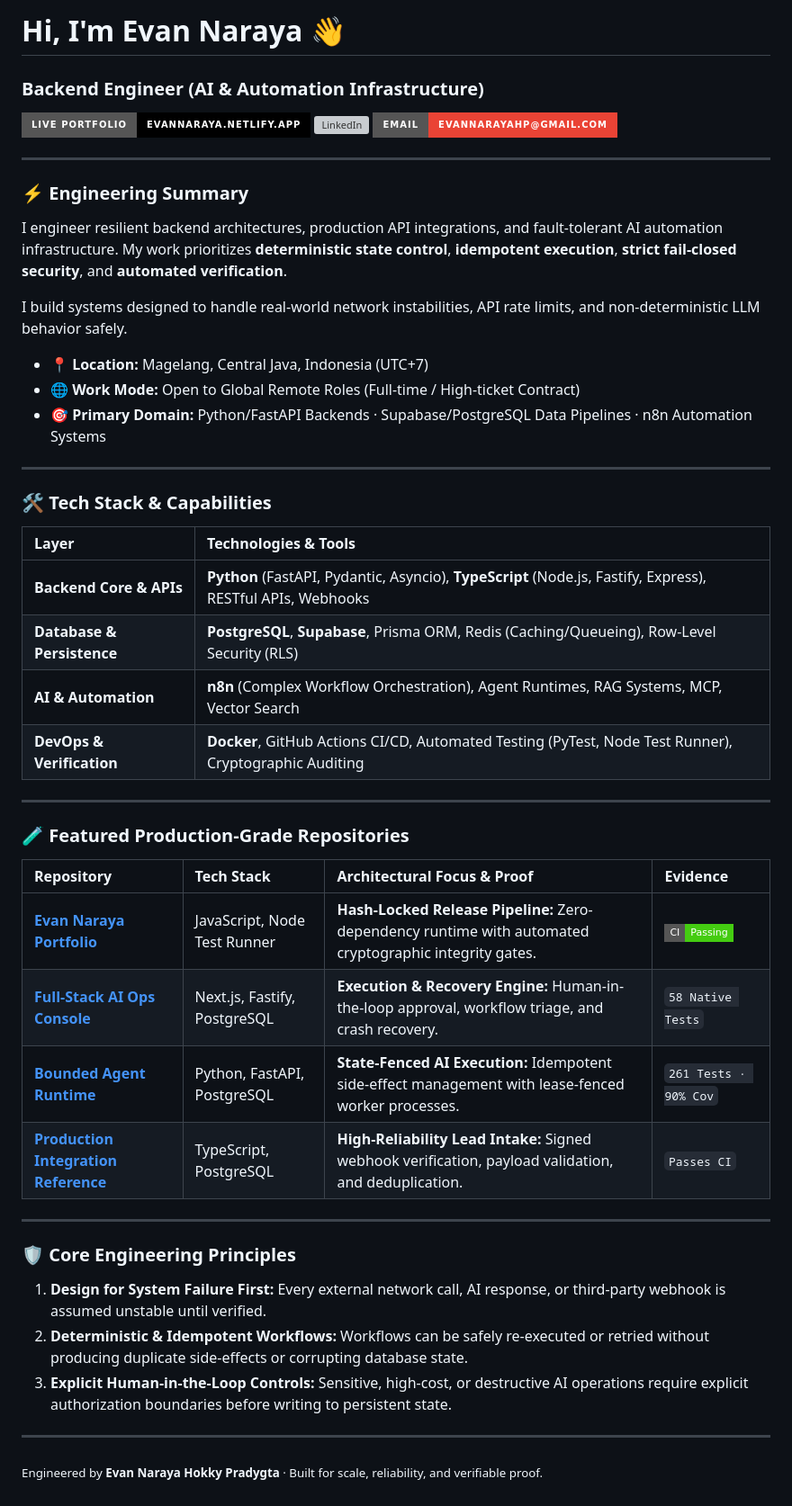
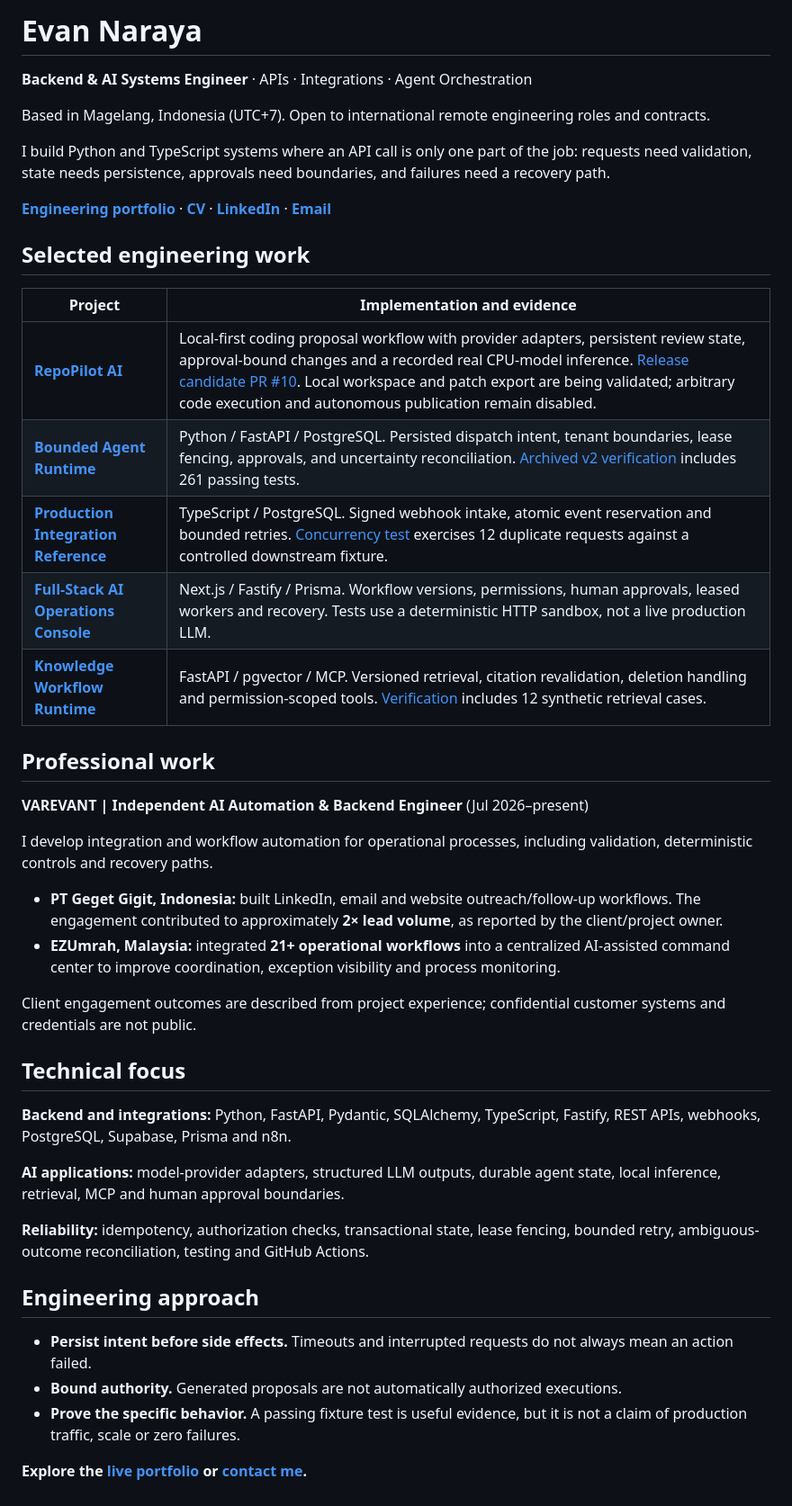
Before and after one commit to naraya07pedro-spec/naraya07pedro-spec, a Markdown page: README.md, the part around the change. Shown at 90% size. Drawn GitHub-style; badges without logos; grey boxes are pictures that could not be loaded.

Commit message:
docs(profile): align engineering positioning, fix contact and highlight verified work

```diff
--- a/README.md
+++ b/README.md
@@ -1,54 +1,46 @@
-# Hi, I'm Evan Naraya 👋
-### Backend Engineer (AI & Automation Infrastructure)
+# Evan Naraya
 
-[![Portfolio](https://img.shields.io/badge/Live_Portfolio-evannaraya.netlify.app-000000?style=for-the-badge&logo=netlify&logoColor=white)](https://evannaraya.netlify.app/)
-[![LinkedIn](https://img.shields.io/badge/LinkedIn-in/evannaraya-0A66C2?style=for-the-badge&logo=linkedin&logoColor=white)](https://www.linkedin.com/in/evannaraya)
-[![Email](https://img.shields.io/badge/Email-evannarayahp@gmail.com-EA4335?style=for-the-badge&logo=gmail&logoColor=white)](mailto:evannarayahp@gmail@gmail.com)
+**Backend & AI Systems Engineer** · APIs · Integrations · Agent Orchestration
 
----
+Based in Magelang, Indonesia (UTC+7). Open to international remote engineering roles and contracts.
 
-### ⚡ Engineering Summary
+I build Python and TypeScript systems where an API call is only one part of the job: requests need validation, state needs persistence, approvals need boundaries, and failures need a recovery path.
 
-I engineer resilient backend architectures, production API integrations, and fault-tolerant AI automation infrastructure. My work prioritizes **deterministic state control**, **idempotent execution**, **strict fail-closed security**, and **automated verification**.
+**[Engineering portfolio](https://evannaraya.com/)** · **[CV](https://evannaraya.com/cv/)** · **[LinkedIn](https://www.linkedin.com/in/evannaraya)** · **[Email](mailto:evannarayahp@gmail.com)**
 
-I build systems designed to handle real-world network instabilities, API rate limits, and non-deterministic LLM behavior safely.
+## Selected engineering work
 
-- 📍 **Location:** Magelang, Central Java, Indonesia (UTC+7)
-- 🌐 **Work Mode:** Open to Global Remote Roles (Full-time / High-ticket Contract)
-- 🎯 **Primary Domain:** Python/FastAPI Backends · Supabase/PostgreSQL Data Pipelines · n8n Automation Systems
+| Project | Implementation and evidence |
+| --- | --- |
+| **[RepoPilot AI](https://github.com/naraya07pedro-spec/repopilot-ai)** | Local-first coding proposal workflow with provider adapters, persistent review state, approval-bound changes and a recorded real CPU-model inference. [Release candidate PR #10](https://github.com/naraya07pedro-spec/repopilot-ai/pull/10). Local workspace and patch export are being validated; arbitrary code execution and autonomous publication remain disabled. |
+| **[Bounded Agent Runtime](https://github.com/naraya07pedro-spec/agent-runtime-python)** | Python / FastAPI / PostgreSQL. Persisted dispatch intent, tenant boundaries, lease fencing, approvals, and uncertainty reconciliation. [Archived v2 verification](https://github.com/naraya07pedro-spec/agent-runtime-python/tree/f664908dcf5075616cdb9d469208529c3a69b078/evidence/v2) includes 261 passing tests. |
+| **[Production Integration Reference](https://github.com/naraya07pedro-spec/production-integration-reference)** | TypeScript / PostgreSQL. Signed webhook intake, atomic event reservation and bounded retries. [Concurrency test](https://github.com/naraya07pedro-spec/production-integration-reference/blob/355e853fbb8af03b37b3b62eee20389e84c3e02e/tests/db/postgres.test.ts) exercises 12 duplicate requests against a controlled downstream fixture. |
+| **[Full-Stack AI Operations Console](https://github.com/naraya07pedro-spec/fullstack-ai-operations-console)** | Next.js / Fastify / Prisma. Workflow versions, permissions, human approvals, leased workers and recovery. Tests use a deterministic HTTP sandbox, not a live production LLM. |
+| **[Knowledge Workflow Runtime](https://github.com/naraya07pedro-spec/varevant.com/tree/6420665ccf54a6246278ca5c6a04781e94f42261/examples/agentic-systems-lab/knowledge-runtime)** | FastAPI / pgvector / MCP. Versioned retrieval, citation revalidation, deletion handling and permission-scoped tools. [Verification](https://github.com/naraya07pedro-spec/varevant.com/blob/6420665ccf54a6246278ca5c6a04781e94f42261/examples/agentic-systems-lab/knowledge-runtime/docs/verification.md) includes 12 synthetic retrieval cases. |
 
----
+## Professional work
 
-### 🛠️ Tech Stack & Capabilities
+**VAREVANT | Independent AI Automation & Backend Engineer** (Jul 2026–present)
 
-| Layer | Technologies & Tools |
-| :--- | :--- |
-| **Backend Core & APIs** | **Python** (FastAPI, Pydantic, Asyncio), **TypeScript** (Node.js, Fastify, Express), RESTful APIs, Webhooks |
-| **Database & Persistence** | **PostgreSQL**, **Supabase**, Prisma ORM, Redis (Caching/Queueing), Row-Level Security (RLS) |
-| **AI & Automation** | **n8n** (Complex Workflow Orchestration), Agent Runtimes, RAG Systems, MCP, Vector Search |
-| **DevOps & Verification** | **Docker**, GitHub Actions CI/CD, Automated Testing (PyTest, Node Test Runner), Cryptographic Auditing |
+I develop integration and workflow automation for operational processes, including validation, deterministic controls and recovery paths.
 
----
+- **PT Geget Gigit, Indonesia:** built LinkedIn, email and website outreach/follow-up workflows. The engagement contributed to approximately **2× lead volume**, as reported by the client/project owner.
+- **EZUmrah, Malaysia:** integrated **21+ operational workflows** into a centralized AI-assisted command center to improve coordination, exception visibility and process monitoring.
 
-### 🧪 Featured Production-Grade Repositories
+Client engagement outcomes are described from project experience; confidential customer systems and credentials are not public.
 
-| Repository | Tech Stack | Architectural Focus & Proof | Evidence |
-| :--- | :--- | :--- | :--- |
-| **[Evan Naraya Portfolio](https://github.com/naraya07pedro-spec/evan-naraya-portfolio)** | JavaScript, Node Test Runner | **Hash-Locked Release Pipeline:** Zero-dependency runtime with automated cryptographic integrity gates. | ![CI](https://img.shields.io/badge/CI-Passing-brightgreen?style=flat-square) |
-| **[Full-Stack AI Ops Console](https://github.com/naraya07pedro-spec/fullstack-ai-operations-console)** | Next.js, Fastify, PostgreSQL | **Execution & Recovery Engine:** Human-in-the-loop approval, workflow triage, and crash recovery. | `58 Native Tests` |
-| **[Bounded Agent Runtime](https://github.com/naraya07pedro-spec/agent-runtime-python)** | Python, FastAPI, PostgreSQL | **State-Fenced AI Execution:** Idempotent side-effect management with lease-fenced worker processes. | `261 Tests · 90% Cov` |
-| **[Production Integration Reference](https://github.com/naraya07pedro-spec/production-integration-reference)** | TypeScript, PostgreSQL | **High-Reliability Lead Intake:** Signed webhook verification, payload validation, and deduplication. | `Passes CI` |
+## Technical focus
 
----
+**Backend and integrations:** Python, FastAPI, Pydantic, SQLAlchemy, TypeScript, Fastify, REST APIs, webhooks, PostgreSQL, Supabase, Prisma and n8n.
 
-### 🛡️ Core Engineering Principles
+**AI applications:** model-provider adapters, structured LLM outputs, durable agent state, local inference, retrieval, MCP and human approval boundaries.
 
-1. **Design for System Failure First:** Every external network call, AI response, or third-party webhook is assumed unstable until verified.
-2. **Deterministic & Idempotent Workflows:** Workflows can be safely re-executed or retried without producing duplicate side-effects or corrupting database state.
-3. **Explicit Human-in-the-Loop Controls:** Sensitive, high-cost, or destructive AI operations require explicit authorization boundaries before writing to persistent state.
+**Reliability:** idempotency, authorization checks, transactional state, lease fencing, bounded retry, ambiguous-outcome reconciliation, testing and GitHub Actions.
 
----
+## Engineering approach
 
-<p center>
-  <sub>Engineered by <b>Evan Naraya Hokky Pradygta</b> · Built for scale, reliability, and verifiable proof.</sub>
-</p>
+- **Persist intent before side effects.** Timeouts and interrupted requests do not always mean an action failed.
+- **Bound authority.** Generated proposals are not automatically authorized executions.
+- **Prove the specific behavior.** A passing fixture test is useful evidence, but it is not a claim of production traffic, scale or zero failures.
+
+**Explore the [live portfolio](https://evannaraya.com/) or [contact me](mailto:evannarayahp@gmail.com).**
```
